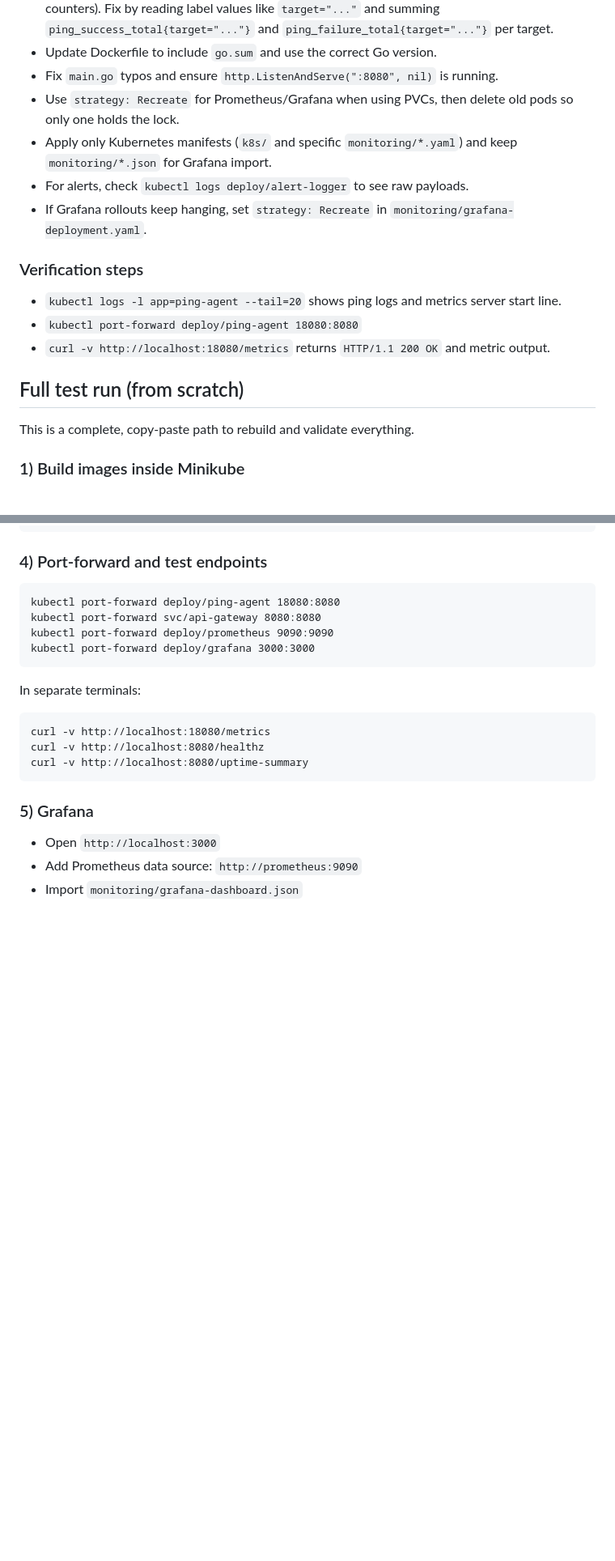
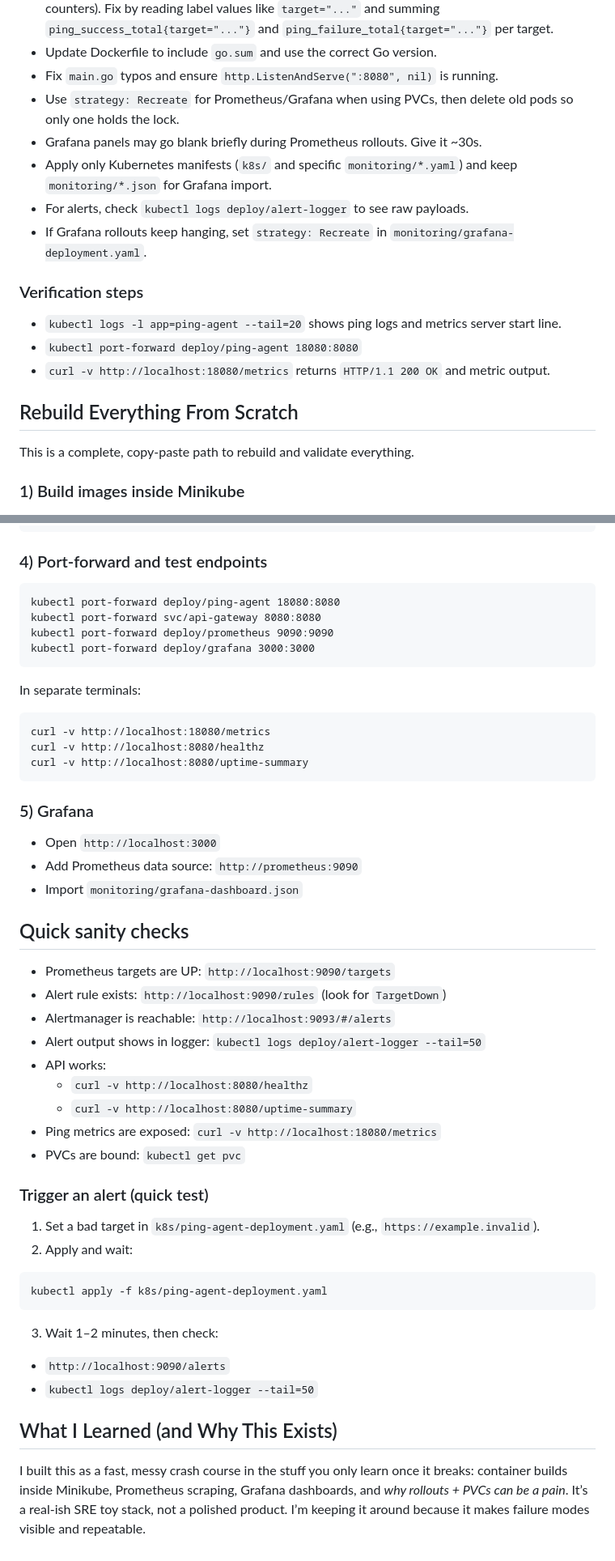
Before and after one commit to fattah247/UpTimePulse, a Markdown page: README.md, 2 parts joined by grey strips. Shown at 81% size. GitHub-like rendering; blank space fills up the shorter version.

````diff
--- a/README.md
+++ b/README.md
@@ -414,6 +436,7 @@ Run the ping-agent in Docker and in Minikube, expose Prometheus metrics on `:808
 - Update Dockerfile to include `go.sum` and use the correct Go version.
 - Fix `main.go` typos and ensure `http.ListenAndServe(":8080", nil)` is running.
 - Use `strategy: Recreate` for Prometheus/Grafana when using PVCs, then delete old pods so only one holds the lock.
+- Grafana panels may go blank briefly during Prometheus rollouts. Give it ~30s.
 - Apply only Kubernetes manifests (`k8s/` and specific `monitoring/*.yaml`) and keep `monitoring/*.json` for Grafana import.
 - For alerts, check `kubectl logs deploy/alert-logger` to see raw payloads.
 - If Grafana rollouts keep hanging, set `strategy: Recreate` in `monitoring/grafana-deployment.yaml`.
@@ -423,7 +446,7 @@ Run the ping-agent in Docker and in Minikube, expose Prometheus metrics on `:808
 - `kubectl port-forward deploy/ping-agent 18080:8080`
 - `curl -v http://localhost:18080/metrics` returns `HTTP/1.1 200 OK` and metric output.
 
-## Full test run (from scratch)
+## Rebuild Everything From Scratch
 This is a complete, copy‑paste path to rebuild and validate everything.
 
 ### 1) Build images inside Minikube
@@ -480,3 +503,27 @@ curl -v http://localhost:8080/uptime-summary
 - Open `http://localhost:3000`
 - Add Prometheus data source: `http://prometheus:9090`
 - Import `monitoring/grafana-dashboard.json`
+
+## Quick sanity checks
+- Prometheus targets are UP: `http://localhost:9090/targets`
+- Alert rule exists: `http://localhost:9090/rules` (look for `TargetDown`)
+- Alertmanager is reachable: `http://localhost:9093/#/alerts`
+- Alert output shows in logger: `kubectl logs deploy/alert-logger --tail=50`
+- API works:
+  - `curl -v http://localhost:8080/healthz`
+  - `curl -v http://localhost:8080/uptime-summary`
+- Ping metrics are exposed: `curl -v http://localhost:18080/metrics`
+- PVCs are bound: `kubectl get pvc`
+
+### Trigger an alert (quick test)
+1) Set a bad target in `k8s/ping-agent-deployment.yaml` (e.g., `https://example.invalid`).
+2) Apply and wait:
+```
+kubectl apply -f k8s/ping-agent-deployment.yaml
+```
+3) Wait 1–2 minutes, then check:
+- `http://localhost:9090/alerts`
+- `kubectl logs deploy/alert-logger --tail=50`
+
+## What I Learned (and Why This Exists)
+I built this as a fast, messy crash course in the stuff you only learn once it breaks: container builds inside Minikube, Prometheus scraping, Grafana dashboards, and *why rollouts + PVCs can be a pain*. It’s a real‑ish SRE toy stack, not a polished product. I’m keeping it around because it makes failure modes visible and repeatable.
````
Also changed, not shown: other parts of README.md (+30 -8 lines).
